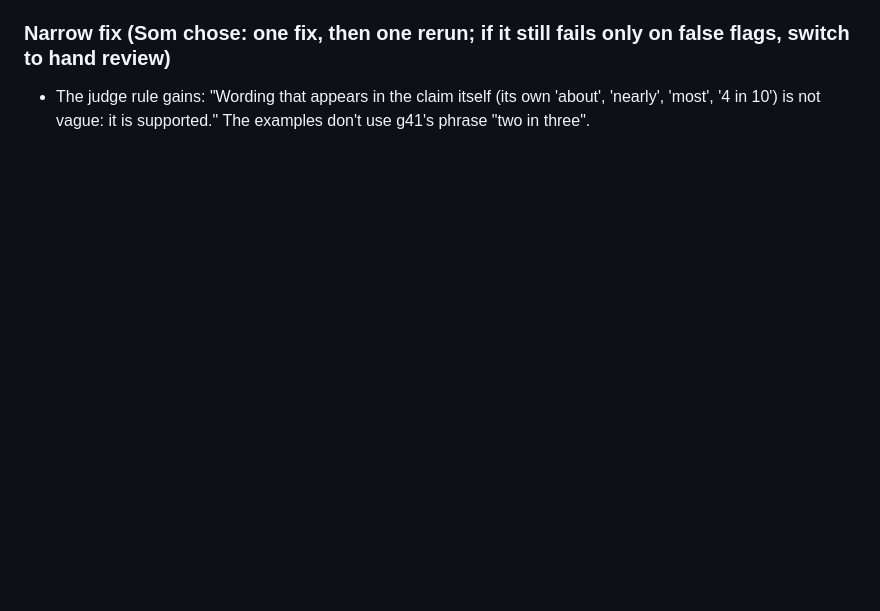
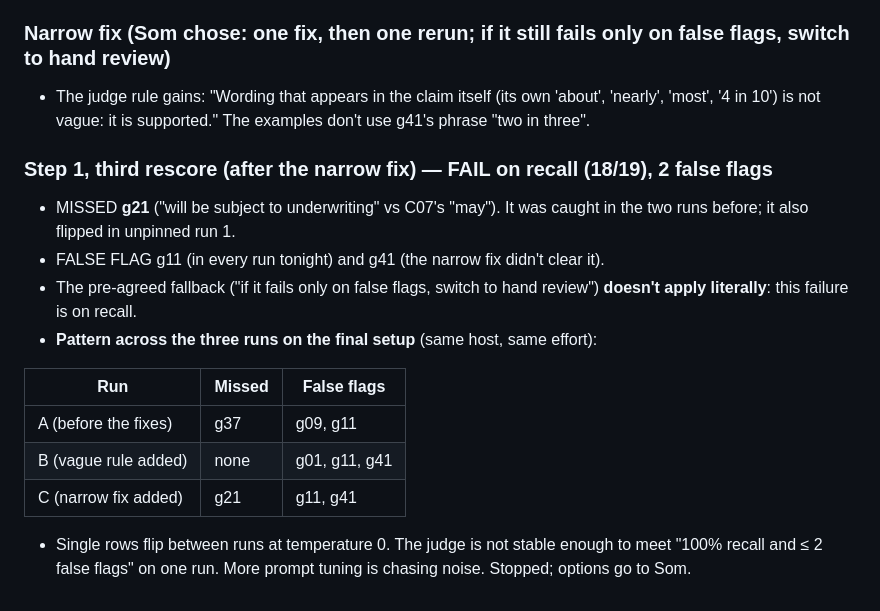
Before and after one commit to somshubhra284/verified-persuasion, a Markdown page: .claude/tasks/finish-build.md, the part around the change. Drawn GitHub-style; blank space fills up the shorter version.

Commit message:
Record step-1 third rescore (18/19, 2 FF) and run-to-run instability
Co-Authored-By: Claude Opus 5.5 <noreply@anthropic.com>

```diff
--- a/.claude/tasks/finish-build.md
+++ b/.claude/tasks/finish-build.md
@@ -179,3 +179,16 @@ Fix 2 (C30, your call). Recruiting and the pilot. Any LLM call today, beyond rea
 - Trade-off measured: the new rule took recall from 15/16 to 19/19 but added a false flag. Every false flag over-counts unsupported claims, which works *against* the hypothesis (it's conservative). Stopped; options go to Som.
 ### Narrow fix (Som chose: one fix, then one rerun; if it still fails only on false flags, switch to hand review)
 - The judge rule gains: "Wording that appears in the claim itself (its own 'about', 'nearly', 'most', '4 in 10') is not vague: it is supported." The examples don't use g41's phrase "two in three".
+### Step 1, third rescore (after the narrow fix) — **FAIL on recall (18/19), 2 false flags**
+- MISSED **g21** ("will be subject to underwriting" vs C07's "may"). It was caught in the two runs before; it also flipped in unpinned run 1.
+- FALSE FLAG g11 (in every run tonight) and g41 (the narrow fix didn't clear it).
+- The pre-agreed fallback ("if it fails only on false flags, switch to hand review") **doesn't apply literally**: this failure is on recall.
+- **Pattern across the three runs on the final setup** (same host, same effort):
+
+| Run | Missed | False flags |
+|---|---|---|
+| A (before the fixes) | g37 | g09, g11 |
+| B (vague rule added) | none | g01, g11, g41 |
+| C (narrow fix added) | g21 | g11, g41 |
+
+- Single rows flip between runs at temperature 0. The judge is not stable enough to meet "100% recall and ≤ 2 false flags" on one run. More prompt tuning is chasing noise. Stopped; options go to Som.
```
